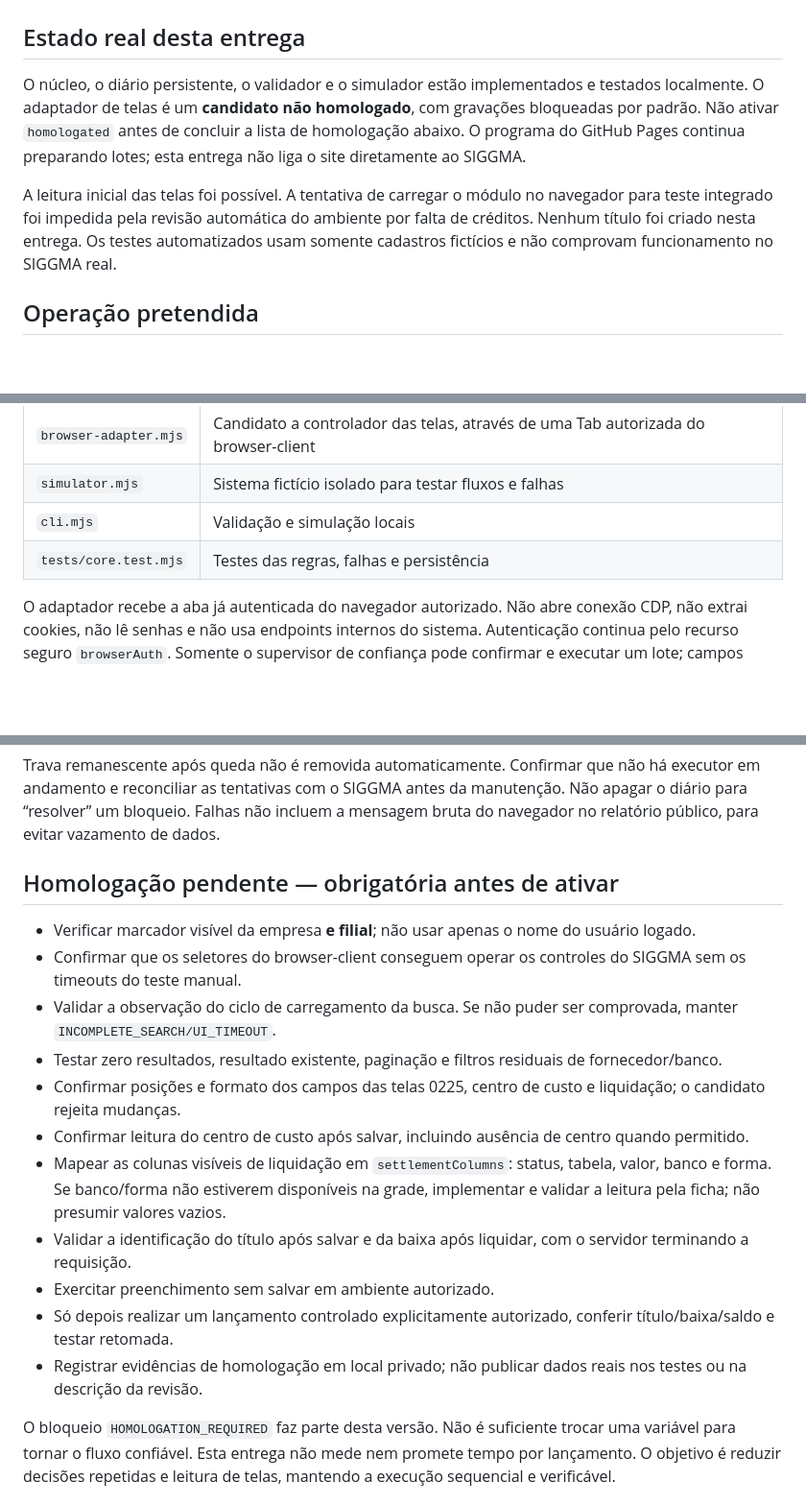
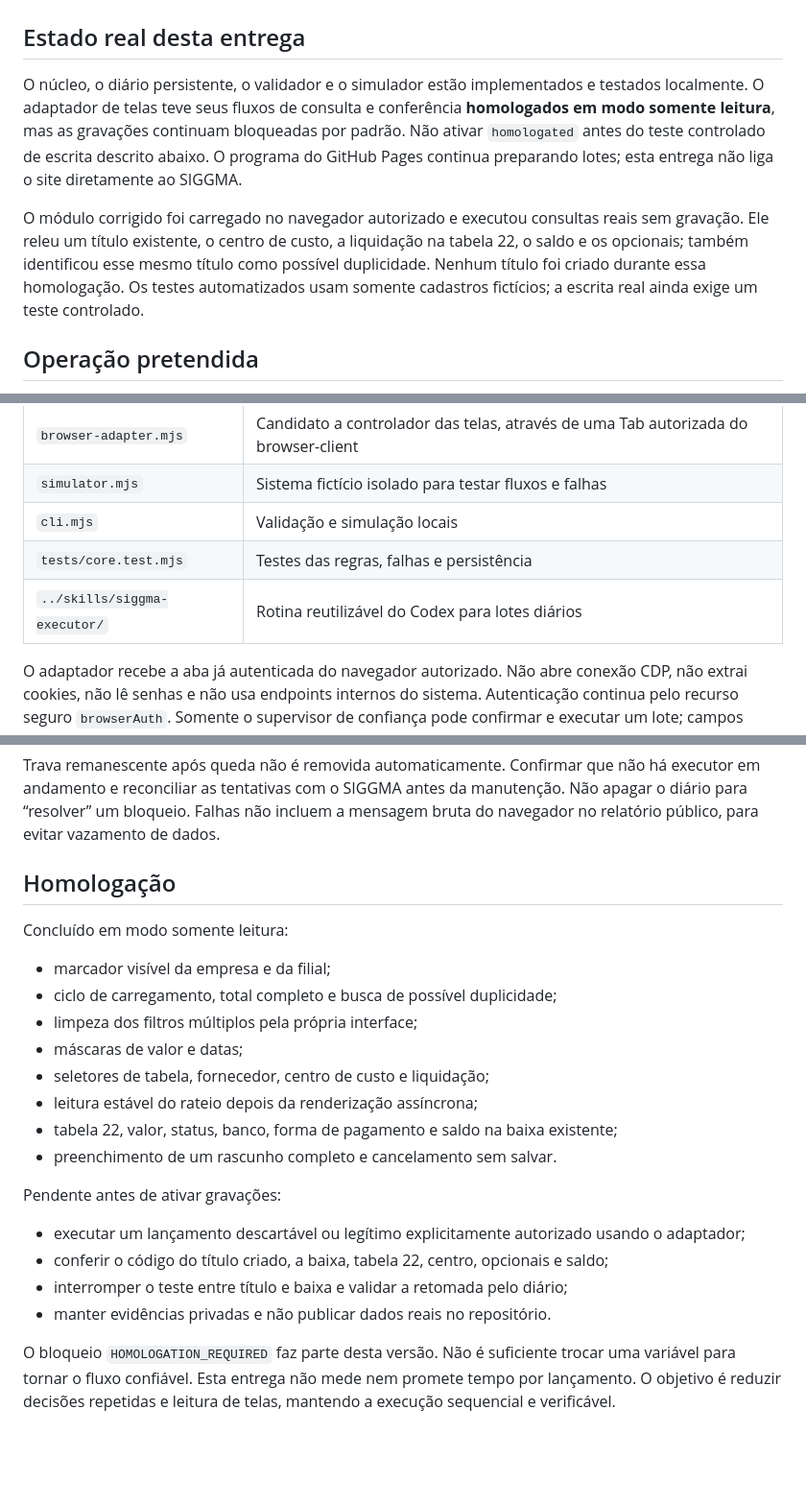
Before and after one commit to suzziollem/siggma-lancamentos, a Markdown page: executor/README.md, 3 parts joined by grey strips. Shown at 96% size. Drawn GitHub-style; blank space fills up the shorter version.

Commit message:
Documenta homologacao de leitura do executor

```diff
--- a/executor/README.md
+++ b/executor/README.md
@@ -3,13 +3,15 @@
 ## Estado real desta entrega
 
 O núcleo, o diário persistente, o validador e o simulador estão implementados e testados localmente.
-O adaptador de telas é um **candidato não homologado**, com gravações bloqueadas por padrão.
-Não ativar `homologated` antes de concluir a lista de homologação abaixo.
+O adaptador de telas teve seus fluxos de consulta e conferência **homologados em modo somente leitura**,
+mas as gravações continuam bloqueadas por padrão.
+Não ativar `homologated` antes do teste controlado de escrita descrito abaixo.
 O programa do GitHub Pages continua preparando lotes; esta entrega não liga o site diretamente ao SIGGMA.
 
-A leitura inicial das telas foi possível. A tentativa de carregar o módulo no navegador para teste integrado
-foi impedida pela revisão automática do ambiente por falta de créditos. Nenhum título foi criado nesta entrega.
-Os testes automatizados usam somente cadastros fictícios e não comprovam funcionamento no SIGGMA real.
+O módulo corrigido foi carregado no navegador autorizado e executou consultas reais sem gravação. Ele releu
+um título existente, o centro de custo, a liquidação na tabela 22, o saldo e os opcionais; também identificou
+esse mesmo título como possível duplicidade. Nenhum título foi criado durante essa homologação.
+Os testes automatizados usam somente cadastros fictícios; a escrita real ainda exige um teste controlado.
 
 ## Operação pretendida
 
@@ -63,6 +65,7 @@ O CLI não possui opção de execução real.
 | `simulator.mjs` | Sistema fictício isolado para testar fluxos e falhas |
 | `cli.mjs` | Validação e simulação locais |
 | `tests/core.test.mjs` | Testes das regras, falhas e persistência |
+| `../skills/siggma-executor/` | Rotina reutilizável do Codex para lotes diários |
 
 O adaptador recebe a aba já autenticada do navegador autorizado. Não abre conexão CDP, não extrai cookies,
 não lê senhas e não usa endpoints internos do sistema. Autenticação continua pelo recurso seguro `browserAuth`.
@@ -91,20 +94,25 @@ Trava remanescente após queda não é removida automaticamente. Confirmar que n
 as tentativas com o SIGGMA antes da manutenção. Não apagar o diário para “resolver” um bloqueio.
 Falhas não incluem a mensagem bruta do navegador no relatório público, para evitar vazamento de dados.
 
-## Homologação pendente — obrigatória antes de ativar
+## Homologação
 
-- Verificar marcador visível da empresa **e filial**; não usar apenas o nome do usuário logado.
-- Confirmar que os seletores do browser-client conseguem operar os controles do SIGGMA sem os timeouts do teste manual.
-- Validar a observação do ciclo de carregamento da busca. Se não puder ser comprovada, manter `INCOMPLETE_SEARCH/UI_TIMEOUT`.
-- Testar zero resultados, resultado existente, paginação e filtros residuais de fornecedor/banco.
-- Confirmar posições e formato dos campos das telas 0225, centro de custo e liquidação; o candidato rejeita mudanças.
-- Confirmar leitura do centro de custo após salvar, incluindo ausência de centro quando permitido.
-- Mapear as colunas visíveis de liquidação em `settlementColumns`: status, tabela, valor, banco e forma.
-  Se banco/forma não estiverem disponíveis na grade, implementar e validar a leitura pela ficha; não presumir valores vazios.
-- Validar a identificação do título após salvar e da baixa após liquidar, com o servidor terminando a requisição.
-- Exercitar preenchimento sem salvar em ambiente autorizado.
-- Só depois realizar um lançamento controlado explicitamente autorizado, conferir título/baixa/saldo e testar retomada.
-- Registrar evidências de homologação em local privado; não publicar dados reais nos testes ou na descrição da revisão.
+Concluído em modo somente leitura:
+
+- marcador visível da empresa e da filial;
+- ciclo de carregamento, total completo e busca de possível duplicidade;
+- limpeza dos filtros múltiplos pela própria interface;
+- máscaras de valor e datas;
+- seletores de tabela, fornecedor, centro de custo e liquidação;
+- leitura estável do rateio depois da renderização assíncrona;
+- tabela 22, valor, status, banco, forma de pagamento e saldo na baixa existente;
+- preenchimento de um rascunho completo e cancelamento sem salvar.
+
+Pendente antes de ativar gravações:
+
+- executar um lançamento descartável ou legítimo explicitamente autorizado usando o adaptador;
+- conferir o código do título criado, a baixa, tabela 22, centro, opcionais e saldo;
+- interromper o teste entre título e baixa e validar a retomada pelo diário;
+- manter evidências privadas e não publicar dados reais no repositório.
 
 O bloqueio `HOMOLOGATION_REQUIRED` faz parte desta versão. Não é suficiente trocar uma variável para tornar o fluxo confiável.
 Esta entrega não mede nem promete tempo por lançamento. O objetivo é reduzir decisões repetidas e leitura de telas,
```
